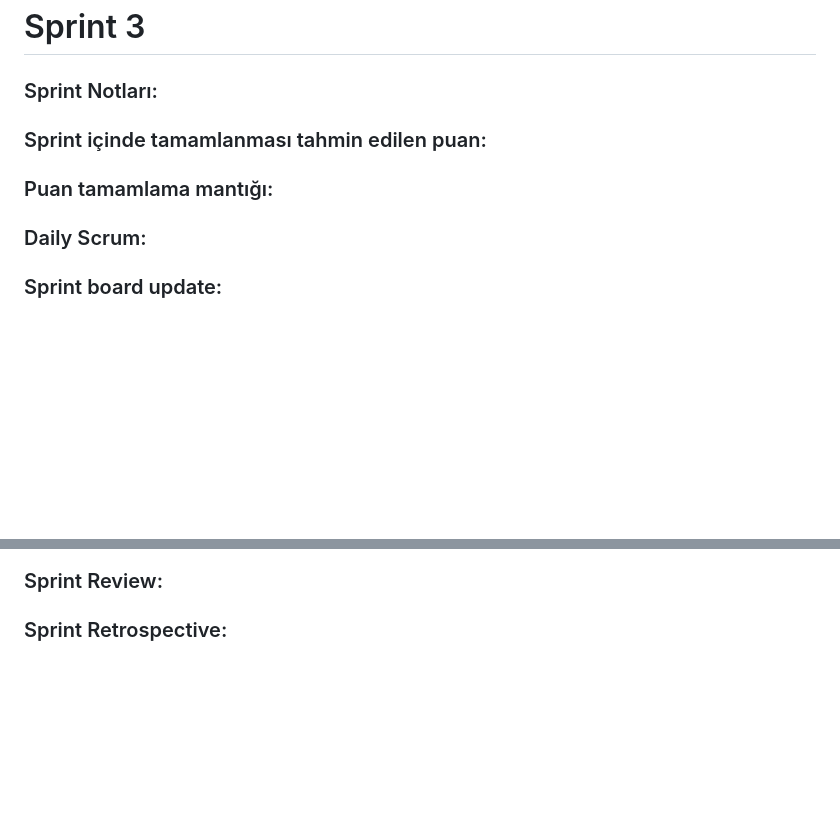
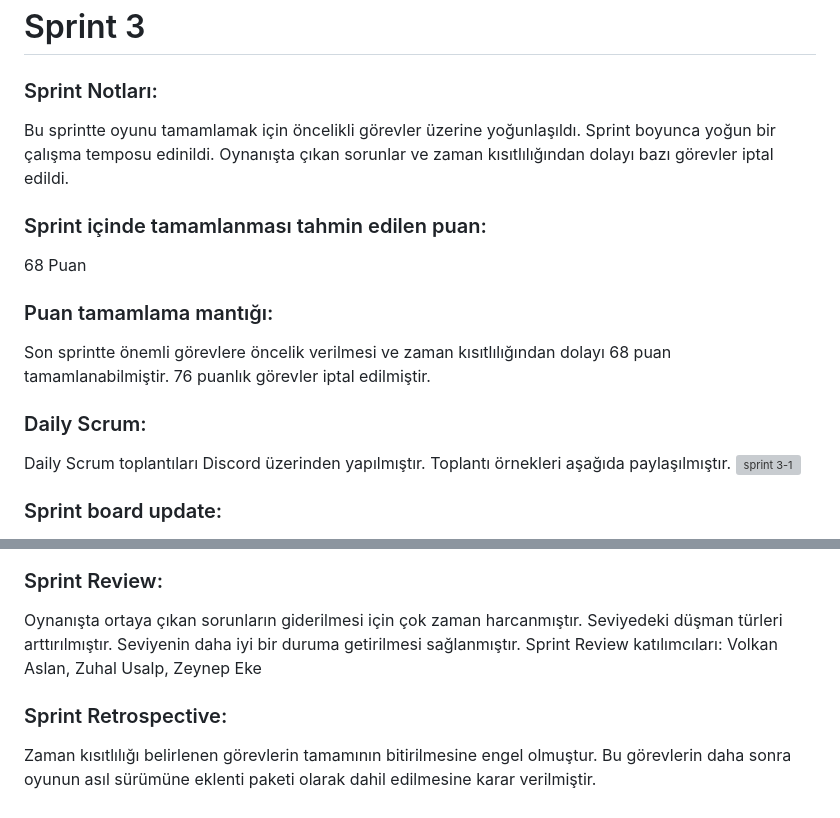
Before and after one commit to zeynepeke/Grup-119-OUA, a Markdown page: README.md, 2 parts joined by grey strips. Rendered like a GitHub page; blank space fills up the shorter version; grey boxes are pictures that could not be loaded.

```diff
--- a/README.md
+++ b/README.md
@@ -103,7 +103,16 @@ Unity ve Github'da yaşanan teknik sorunlardan dolayı istenen hızda ilerleme s
 
 # Sprint 3
 ### Sprint Notları:
+Bu sprintte oyunu tamamlamak için öncelikli görevler üzerine yoğunlaşıldı. Sprint boyunca yoğun bir çalışma temposu edinildi. Oynanışta çıkan sorunlar ve zaman kısıtlılığından dolayı bazı görevler iptal edildi.
+
 ### Sprint içinde tamamlanması tahmin edilen puan:
+68 Puan
+
 ### Puan tamamlama mantığı:
+Son sprintte önemli görevlere öncelik verilmesi ve zaman kısıtlılığından dolayı 68 puan tamamlanabilmiştir. 76 puanlık görevler iptal edilmiştir.
+
 ### Daily Scrum:
+Daily Scrum toplantıları Discord üzerinden yapılmıştır. Toplantı örnekleri aşağıda paylaşılmıştır.
+![sprint 3-1](https://github.com/user-attachments/assets/3b1d7474-9189-4bb0-8010-075770af21da)
+
 ### Sprint board update:
@@ -111,2 +128,5 @@ Unity ve Github'da yaşanan teknik sorunlardan dolayı istenen hızda ilerleme s
 ### Sprint Review:
+Oynanışta ortaya çıkan sorunların giderilmesi için çok zaman harcanmıştır. Seviyedeki düşman türleri arttırılmıştır. Seviyenin daha iyi bir duruma getirilmesi sağlanmıştır. Sprint Review katılımcıları: Volkan Aslan, Zuhal Usalp, Zeynep Eke
+
 ### Sprint Retrospective:
+Zaman kısıtlılığı belirlenen görevlerin tamamının bitirilmesine engel olmuştur. Bu görevlerin daha sonra oyunun asıl sürümüne eklenti paketi olarak dahil edilmesine karar verilmiştir.
```
Also changed, not shown: other parts of README.md (+8 -0 lines).
